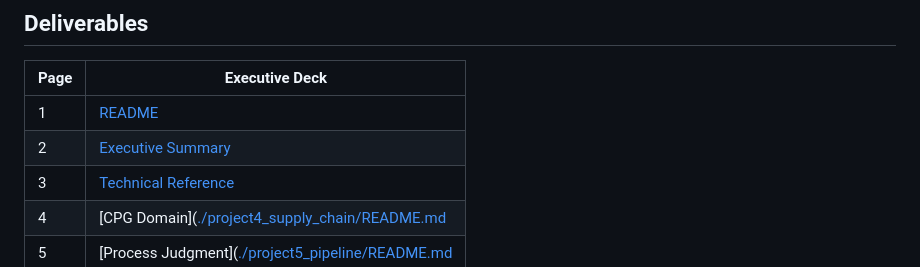
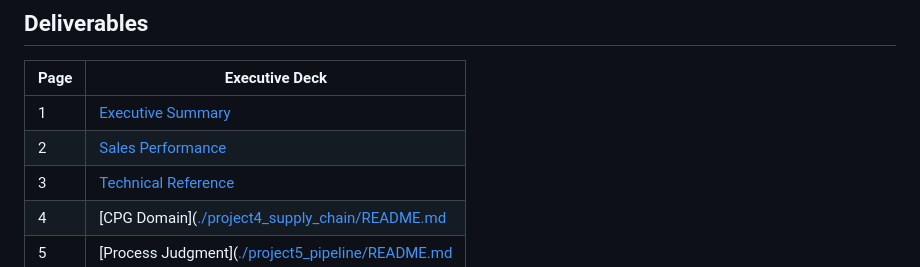
Before and after one commit to nellynwhite/Retail-CPG-Analytics-Portfolio, a Markdown page: README.md, the part around the change. Drawn GitHub-style.

```diff
--- a/README.md
+++ b/README.md
@@ -48,8 +48,8 @@ Star schema · 4 fact tables · 7 dimension tables · 77 DAX measures · 6 displ
 
 | Page | Executive Deck |
 |---|---|
-| 1 | [README](https://nellynwhite.github.io/Retail-CPG-Analytics-Portfolio/portfolio-pages/layer1_README.html) |
-| 2 | [Executive Summary](https://nellynwhite.github.io/Retail-CPG-Analytics-Portfolio/portfolio-pages/layer2_executive_briefing.html) |
+| 1 | [Executive Summary](https://nellynwhite.github.io/Retail-CPG-Analytics-Portfolio/portfolio-pages/layer1_README.html) |
+| 2 | [Sales Performance](https://nellynwhite.github.io/Retail-CPG-Analytics-Portfolio/portfolio-pages/layer2_executive_briefing.html) |
 | 3 | [Technical Reference](https://nellynwhite.github.io/Retail-CPG-Analytics-Portfolio/portfolio-pages/layer3_technical_reference.html) |
 | 4 | [CPG Domain]([./project4_supply_chain/README.md](https://nellynwhite.github.io/Retail-CPG-Analytics-Portfolio/portfolio-pages/layer4_cpg_domain.html) |
 | 5 | [Process Judgment]([./project5_pipeline/README.md](https://nellynwhite.github.io/Retail-CPG-Analytics-Portfolio/portfolio-pages/layer5_process_judgment.html) |
```
